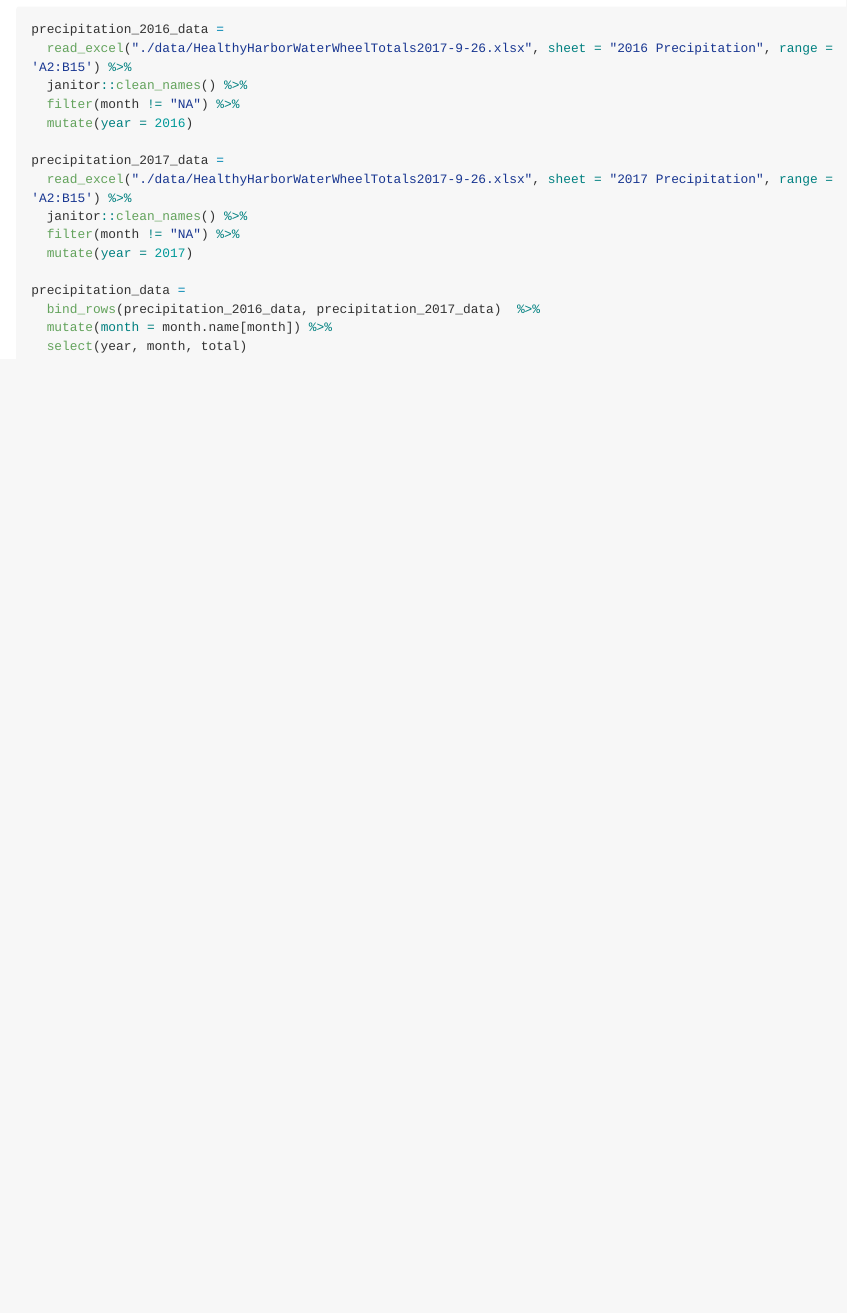
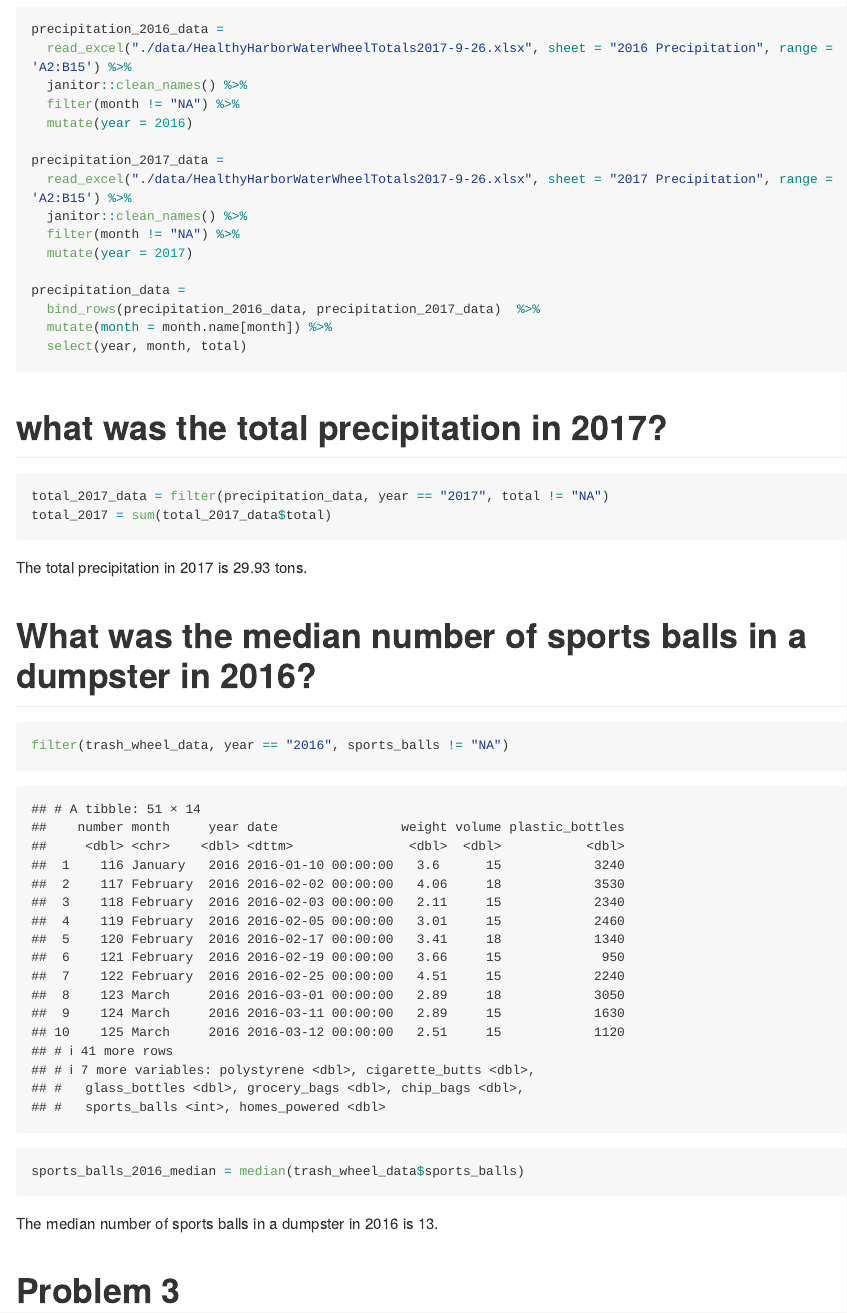
Before and after one commit to ysjbluemoon/p8105_hw2_sy2824, an R Markdown document (p8105_hw2_sy2824.Rmd): the page in a window 1100 px wide, from 2510 px down. Rendered offline with R 4.5, knitr and Pandoc, with nearby package versions; long lines of code are wrapped; column names are cleaned by a stand-in for the janitor package.

Commit message:
Answer the question. finished question 2.

````diff
--- a/p8105_hw2_sy2824.Rmd
+++ b/p8105_hw2_sy2824.Rmd
@@ -108,3 +109,19 @@ precipitation_data =
   mutate(month = month.name[month]) %>%
   select(year, month, total)
 ```
+
+# what was the total precipitation in 2017?
+```{r}
+total_2017_data = filter(precipitation_data, year == "2017", total != "NA")
+total_2017 = sum(total_2017_data$total)
+```
+The total precipitation in 2017 is 29.93 tons.
+
+# What was the median number of sports balls in a dumpster in 2016?
+```{r}
+filter(trash_wheel_data, year == "2016", sports_balls != "NA")
+sports_balls_2016_median = median(trash_wheel_data$sports_balls)
+```
+The median number of sports balls in a dumpster in 2016 is 13.
+
+# Problem 3
````
Also changed, not shown: p8105_hw2_sy2824.Rmd (1 more changed lines).
